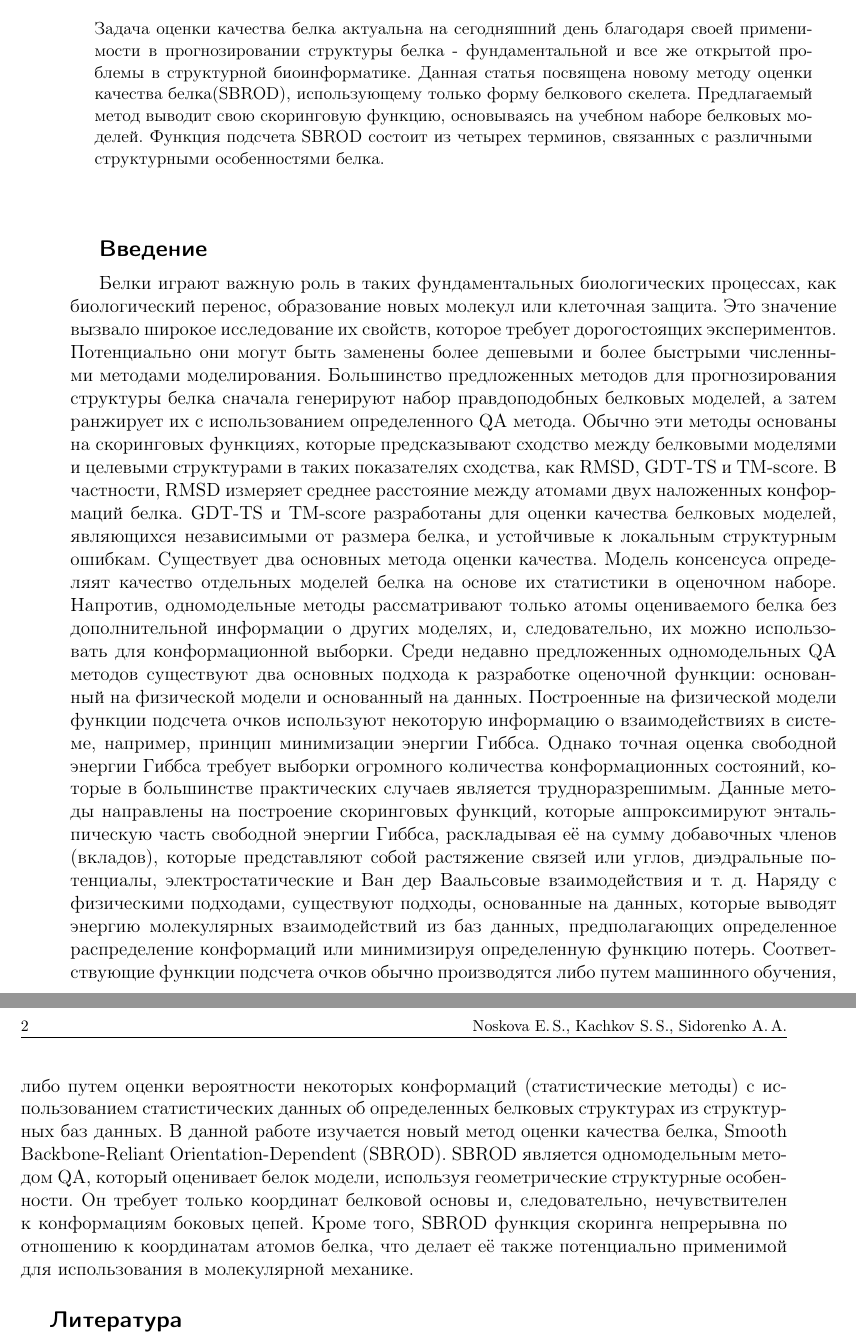
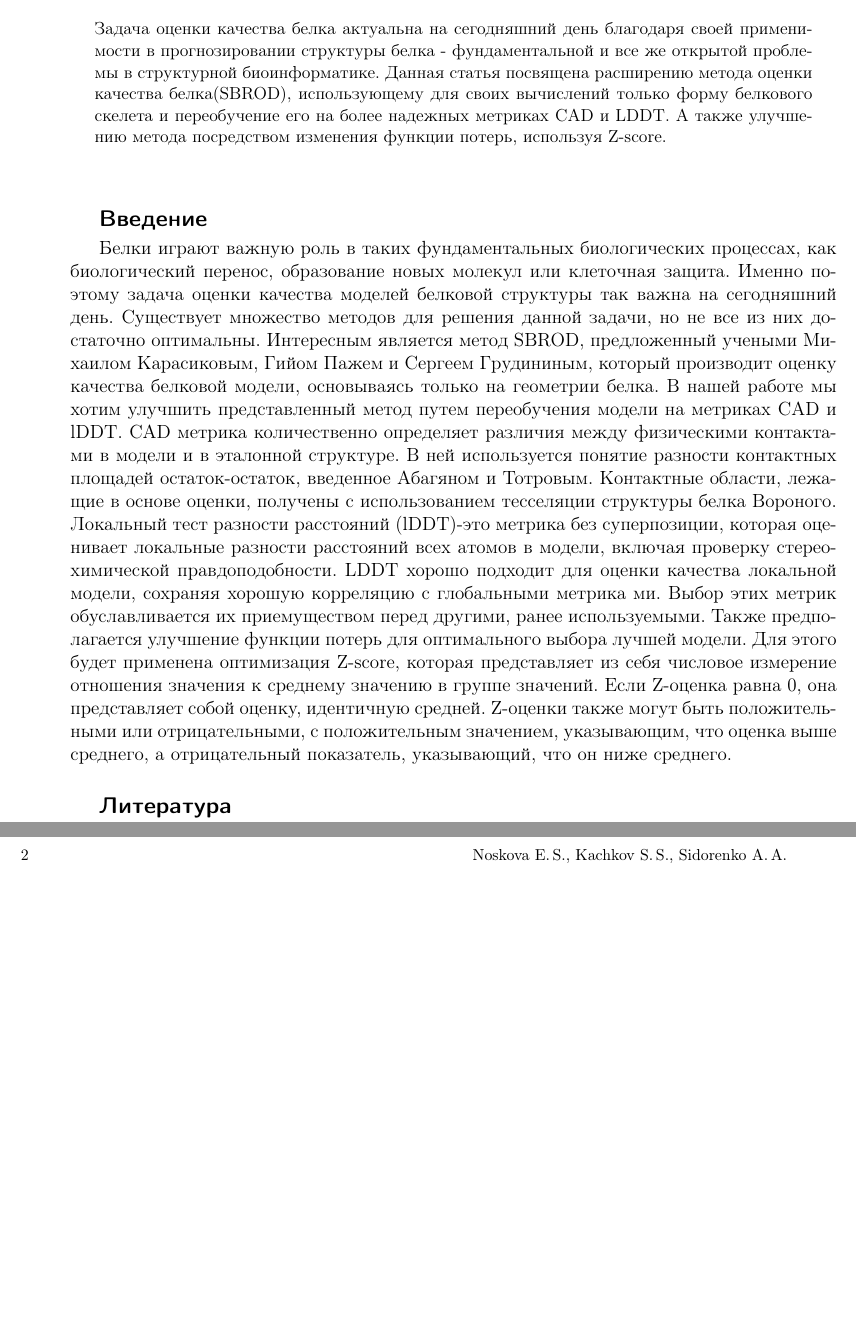
Before and after one commit to Intelligent-Systems-Phystech/2018-Project-SBROD, a LaTeX document (main.tex): two parts of pages 1 and 2 of 2, joined at a grey line, cut so that both start at the same text, the shorter picture padded with empty space. Compiled offline with pdfLaTeX.

Commit message:
Rewrite A and I

```diff
--- a/main.tex
+++ b/main.tex
@@ -4,11 +4,12 @@
 \title{Задачи оптимизации, сочетающей классификацию и регрессию, для оценки энергии связывания белка и маленьких молекул}
 \author{Noskova~E.\,S., Kachkov~S.\,S., Sidorenko~A.\,A.}
 
-\abstract{Задача оценки качества белка актуальна на сегодняшний день благодаря своей применимости в прогнозировании структуры белка - фундаментальной и все же открытой проблемы в структурной биоинформатике. Данная статья посвящена новому методу оценки качества белка(SBROD), использующему только форму белкового скелета.
-Предлагаемый метод выводит свою скоринговую функцию, основываясь на учебном наборе белковых моделей. Функция подсчета SBROD состоит из четырех терминов, связанных с различными структурными особенностями белка.}
+\abstract{Задача оценки качества белка актуальна на сегодняшний день благодаря своей применимости в прогнозировании структуры белка - фундаментальной и все же открытой проблемы в структурной биоинформатике. Данная статья посвящена расширению метода оценки качества белка(SBROD), использующему для своих вычислений только форму белкового скелета и переобучение его на более надежных метриках CAD и LDDT. А также улучшению метода посредством изменения функции потерь, используя Z-score.}
 \maketitle
 \section{Введение}
-Белки играют важную роль в таких фундаментальных биологических процессах, как биологический перенос, образование новых молекул или клеточная защита. Это значение вызвало широкое исследование их свойств, которое требует дорогостоящих экспериментов. Потенциально они могут быть заменены более дешевыми и более быстрыми численными методами моделирования. Большинство предложенных методов для прогнозирования структуры белка сначала генерируют набор правдоподобных белковых моделей, а затем ранжирует их с использованием определенного QA метода. Обычно эти методы основаны на скоринговых функциях, которые предсказывают сходство между белковыми моделями и целевыми структурами в таких показателях сходства, как RMSD, GDT-TS и TM-score. В частности, RMSD измеряет среднее расстояние между атомами двух наложенных конформаций белка. GDT-TS и TM-score разработаны для оценки качества белковых моделей, являющихся независимыми от размера белка, и устойчивые к локальным структурным ошибкам. Существует два основных метода оценки качества. Модель консенсуса определяят качество отдельных моделей белка на основе их статистики в оценочном наборе. Напротив, одномодельные методы рассматривают только атомы оцениваемого белка без дополнительной информации о других моделях, и, следовательно, их можно использовать для конформационной выборки. Среди недавно предложенных одномодельных QA методов существуют два основных подхода к разработке оценочной функции: основанный на физической модели и основанный на данных. Построенные на физической модели функции подсчета очков используют некоторую информацию о взаимодействиях в системе, например, принцип минимизации энергии Гиббса. Однако точная оценка свободной энергии Гиббса требует выборки огромного количества конформационных состояний, которые в большинстве практических случаев является трудноразрешимым. Данные методы направлены на построение скоринговых функций, которые аппроксимируют энтальпическую часть свободной энергии Гиббса, раскладывая её на сумму добавочных членов (вкладов), которые представляют собой растяжение связей или углов, диэдральные потенциалы, электростатические и Ван дер Ваальсовые взаимодействия и т. д. Наряду с физическими подходами, существуют подходы, основанные на данных, которые выводят энергию молекулярных взаимодействий из баз данных, предполагающих определенное распределение конформаций или минимизируя определенную функцию потерь. Соответствующие функции подсчета очков обычно производятся либо путем машинного обучения, либо путем оценки вероятности некоторых конформаций (статистические методы) с использованием статистических данных об определенных белковых структурах из структурных баз данных. В данной работе изучается новый метод оценки качества белка, Smooth Backbone-Reliant Orientation-Dependent (SBROD). SBROD является одномодельным методом QA, который оценивает белок модели, используя геометрические структурные особенности. Он требует только координат белковой основы и, следовательно, нечувствителен к конформациям боковых цепей. Кроме того, SBROD функция скоринга непрерывна по отношению к координатам атомов белка, что делает её также потенциально применимой для использования в молекулярной механике.
+Белки играют важную роль в таких фундаментальных биологических процессах, как биологический перенос, образование новых молекул или клеточная защита. Именно поэтому задача оценки качества моделей белковой структуры так важна на сегодняшний день. Существует множество методов для решения данной задачи, но не все из них достаточно оптимальны. Интересным является метод SBROD, предложенный учеными Михаилом Карасиковым, Гийом Пажем и Сергеем Грудининым, который производит оценку качества белковой модели, основываясь только на геометрии белка. В нашей работе мы хотим улучшить представленный метод путем переобучения модели на метриках CAD и lDDT.
+CAD метрика количественно определяет различия между физическими контактами в модели и в эталонной структуре. В ней используется понятие разности контактных площадей остаток-остаток, введенное Абагяном и Тотровым. Контактные области, лежащие в основе оценки, получены с использованием тесселяции структуры белка Вороного. Локальный тест разности расстояний (lDDT)-это метрика без суперпозиции, которая оценивает локальные разности расстояний всех атомов в модели, включая проверку стереохимической правдоподобности. LDDT хорошо подходит для оценки качества локальной модели, сохраняя хорошую корреляцию с глобальными метрика ми.
+Выбор этих метрик обуславливается их приемуществом перед другими, ранее используемыми. Также предполагается улучшение функции потерь для оптимального выбора лучшей модели. Для этого будет применена оптимизация Z-score, которая представляет из себя числовое измерение отношения значения к среднему значению в группе значений. Если Z-оценка равна 0, она представляет собой оценку, идентичную средней. Z-оценки также могут быть положительными или отрицательными, с положительным значением, указывающим, что оценка выше среднего, а отрицательный показатель, указывающий, что он ниже среднего.
 \bigskip
 \nocite{*}
 \bibliographystyle{unsrt}
```
Also changed, not shown: report.pdf.
